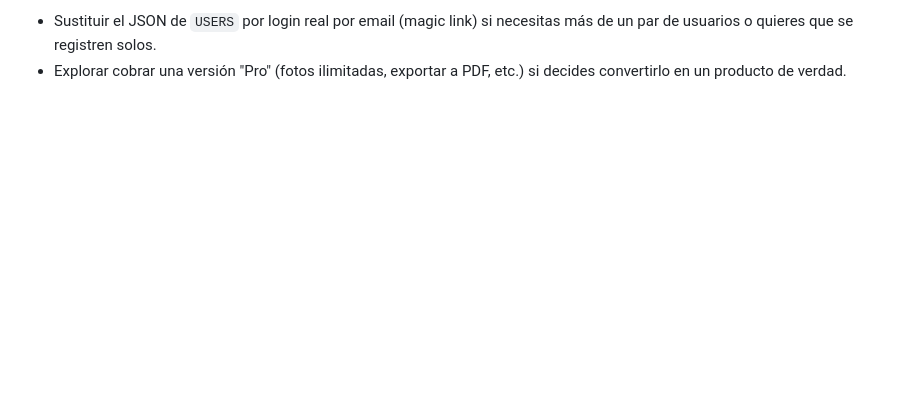
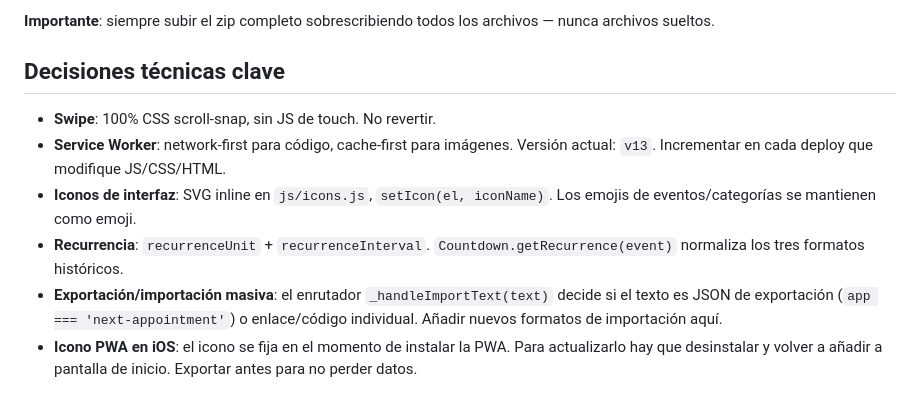
Before and after one commit to aleweing/next-appointment, a Markdown page: README.md, the part around one of its changes. GitHub-like rendering; blank space fills up the shorter version.

```diff
--- a/README.md
+++ b/README.md
@@ -108,5 +136,10 @@ también le aparezca a la otra persona (en modo solo lectura).
 
-- Sustituir el JSON de `USERS` por login real por email (magic link) si
-  necesitas más de un par de usuarios o quieres que se registren solos.
-- Explorar cobrar una versión "Pro" (fotos ilimitadas, exportar a PDF, etc.)
-  si decides convertirlo en un producto de verdad.
+**Importante**: siempre subir el zip completo sobrescribiendo todos los archivos — nunca archivos sueltos.
+
+## Decisiones técnicas clave
+- **Swipe**: 100% CSS scroll-snap, sin JS de touch. No revertir.
+- **Service Worker**: network-first para código, cache-first para imágenes. Versión actual: `v13`. Incrementar en cada deploy que modifique JS/CSS/HTML.
+- **Iconos de interfaz**: SVG inline en `js/icons.js`, `setIcon(el, iconName)`. Los emojis de eventos/categorías se mantienen como emoji.
+- **Recurrencia**: `recurrenceUnit` + `recurrenceInterval`. `Countdown.getRecurrence(event)` normaliza los tres formatos históricos.
+- **Exportación/importación masiva**: el enrutador `_handleImportText(text)` decide si el texto es JSON de exportación (`app === 'next-appointment'`) o enlace/código individual. Añadir nuevos formatos de importación aquí.
+- **Icono PWA en iOS**: el icono se fija en el momento de instalar la PWA. Para actualizarlo hay que desinstalar y volver a añadir a pantalla de inicio. Exportar antes para no perder datos.
```
Also changed, not shown: other parts of README.md (+115 -87 lines).
